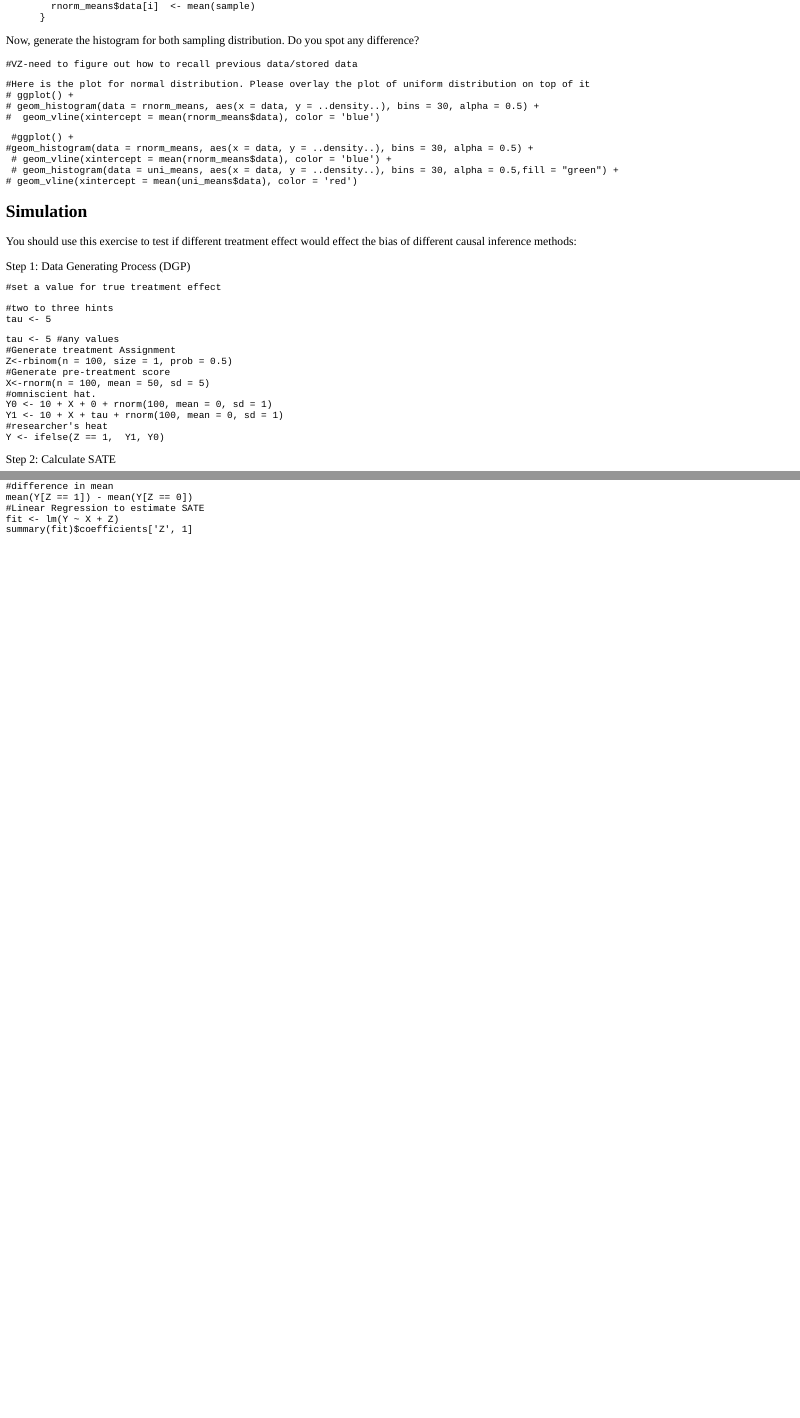
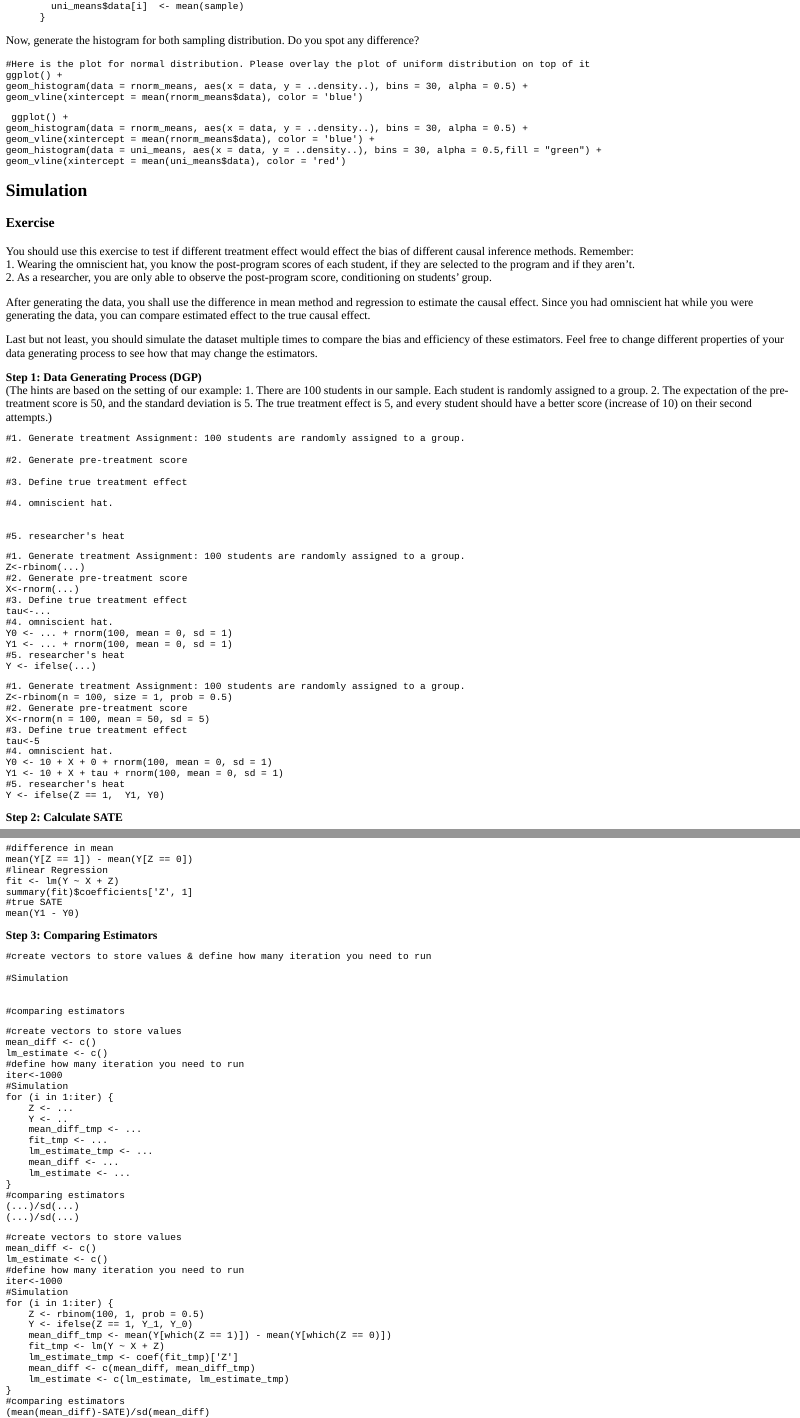
Before and after one commit to gui33627/Simulation_Shinyapp, an R Markdown document (Exercise/Exercise.Rmd): the page in a window 1100 px wide, from 2410 px down, and a second part further down, joined at a grey line. The pictures show the output file Exercise/Exercise.html that the author committed with the source, opened offline.

Commit message:
complete exercise using learnr, currently in rmarkdown file. (chain setup chunks to be fixed).

````diff
--- a/Exercise/Exercise.Rmd
+++ b/Exercise/Exercise.Rmd
@@ -192,64 +192,96 @@ for (i in 1:1000) {
   #generate a sample using uniform distribution
         sample <- runif(n = 100, min = 35, max = 65)
   #calculate and store the the mean value
-        rnorm_means$data[i]  <- mean(sample)
+        uni_means$data[i]  <- mean(sample)
       }
 ```
 
 Now, generate the histogram for both sampling distribution. Do you spot any difference?
 
-```{r clt3, exercise=TRUE, exercise.eval=TRUE}
-#VZ-need to figure out how to recall previous data/stored data
+```{r clt3, exercise=TRUE, exercise.eval=TRUE,exercise.setup = "clt2"}
 
 ```
 
 ```{r clt3-hint}
 #Here is the plot for normal distribution. Please overlay the plot of uniform distribution on top of it
-# ggplot() +
-# geom_histogram(data = rnorm_means, aes(x = data, y = ..density..), bins = 30, alpha = 0.5) +
-#  geom_vline(xintercept = mean(rnorm_means$data), color = 'blue')
+ggplot() +
+geom_histogram(data = rnorm_means, aes(x = data, y = ..density..), bins = 30, alpha = 0.5) +
+geom_vline(xintercept = mean(rnorm_means$data), color = 'blue')
 
 ```
 
 
 ```{r clt3-solution}
- #ggplot() +
-#geom_histogram(data = rnorm_means, aes(x = data, y = ..density..), bins = 30, alpha = 0.5) +
- # geom_vline(xintercept = mean(rnorm_means$data), color = 'blue') +
- # geom_histogram(data = uni_means, aes(x = data, y = ..density..), bins = 30, alpha = 0.5,fill = "green") +
-# geom_vline(xintercept = mean(uni_means$data), color = 'red')
+ ggplot() +
+geom_histogram(data = rnorm_means, aes(x = data, y = ..density..), bins = 30, alpha = 0.5) +
+geom_vline(xintercept = mean(rnorm_means$data), color = 'blue') +
+geom_histogram(data = uni_means, aes(x = data, y = ..density..), bins = 30, alpha = 0.5,fill = "green") +
+geom_vline(xintercept = mean(uni_means$data), color = 'red')
 
 ```
 
+## Simulation
+
+### Exercise
+You should use this exercise to test if different treatment effect would effect the bias of different causal inference methods. Remember:
+1. Wearing the omniscient hat, you know the post-program scores of each student, if they are selected to the program and if they aren't.
+2. As a researcher, you are only able to observe the post-program score, conditioning on students' group.
+
+After generating the data, you shall use the difference in mean method and regression to estimate the causal effect. Since you had omniscient hat while you were generating the data, you can compare estimated effect to the true causal effect.
+
+Last but not least, you should simulate the dataset multiple times to compare the bias and efficiency of these estimators. Feel free to change different properties of your data generating process to see how that may change the estimators.
+
+**Step 1: Data Generating Process (DGP)**
+(The hints are based on the setting of our example: 1. There are 100 students in our sample. Each student is randomly assigned to a group. 2. The expectation of the pre-treatment score is 50, and the standard deviation is 5. The true treatment effect is 5, and every student should have a better score (increase of 10) on their second attempts.)
+```{r simprac, exercise=TRUE, exercise.eval=TRUE}
 
 
-## Simulation
 
-You should use this exercise to test if different treatment effect would effect the bias of different causal inference methods:
 
-Step 1: Data Generating Process (DGP)
-```{r simprac, exercise=TRUE, exercise.eval=TRUE}
-#set a value for true treatment effect
 
 ```
 
-```{r simprac-hint}
-#two to three hints
-tau <- 5
+```{r simprac-hint-1}
+#1. Generate treatment Assignment: 100 students are randomly assigned to a group.
+
+#2. Generate pre-treatment score
+
+#3. Define true treatment effect
+
+#4. omniscient hat.
+
+
+#5. researcher's heat
+
+```
+
+```{r simprac-hint-2}
+#1. Generate treatment Assignment: 100 students are randomly assigned to a group.
+Z<-rbinom(...)
+#2. Generate pre-treatment score
+X<-rnorm(...)
+#3. Define true treatment effect
+tau<-...
+#4. omniscient hat.
+Y0 <- ... + rnorm(100, mean = 0, sd = 1)
+Y1 <- ... + rnorm(100, mean = 0, sd = 1)
+#5. researcher's heat
+Y <- ifelse(...)
 ```
 
 ```{r simprac-solution}
-tau <- 5 #any values
-#Generate treatment Assignment
+#1. Generate treatment Assignment: 100 students are randomly assigned to a group.
 Z<-rbinom(n = 100, size = 1, prob = 0.5)
-#Generate pre-treatment score
+#2. Generate pre-treatment score
 X<-rnorm(n = 100, mean = 50, sd = 5)
-#omniscient hat.
+#3. Define true treatment effect
+tau<-5
+#4. omniscient hat.
 Y0 <- 10 + X + 0 + rnorm(100, mean = 0, sd = 1)
 Y1 <- 10 + X + tau + rnorm(100, mean = 0, sd = 1)
-#researcher's heat
+#5. researcher's heat
 Y <- ifelse(Z == 1,  Y1, Y0)
 ```
 
-Step 2: Calculate SATE
-```{r simprac2, exercise=TRUE, exercise.eval=TRUE}
+**Step 2: Calculate SATE**
+```{r simprac2, exercise=TRUE, exercise.eval=TRUE, exercise.setup = "simprac"}
@@ -266 +307,9 @@ Step 2: Calculate SATE
+```{r simprac2-solution}
+
+#difference in mean
+mean(Y[Z == 1]) - mean(Y[Z == 0])
+#linear Regression
+fit <- lm(Y ~ X + Z)
+summary(fit)$coefficients['Z', 1]
+#true SATE
 mean(Y1 - Y0)
@@ -272,5 +317,12 @@ summary(fit)$...
 
+**Step 3: Comparing Estimators**
+```{r simprac3, exercise=TRUE, exercise.eval=TRUE , exercise.setup = "simprac2"}
+#create vectors to store values & define how many iteration you need to run
+
+#Simulation
+
+
+#comparing estimators
 
 ```
 
-```{r simprac2-solution}
@@ -279,5 +329,39 @@ mean(Y1 - Y0)
-#difference in mean
-mean(Y[Z == 1]) - mean(Y[Z == 0])
-#Linear Regression to estimate SATE
-fit <- lm(Y ~ X + Z)
-summary(fit)$coefficients['Z', 1]
+```{r simprac3-hint}
+#create vectors to store values
+mean_diff <- c()
+lm_estimate <- c()
+#define how many iteration you need to run
+iter<-1000
+#Simulation
+for (i in 1:iter) {
+    Z <- ...
+    Y <- ..
+    mean_diff_tmp <- ...
+    fit_tmp <- ...
+    lm_estimate_tmp <- ...
+    mean_diff <- ...
+    lm_estimate <- ...
+}
+#comparing estimators
+(...)/sd(...)
+(...)/sd(...)
+```
+
+```{r simprac3-solution}
+#create vectors to store values
+mean_diff <- c()
+lm_estimate <- c()
+#define how many iteration you need to run
+iter<-1000
+#Simulation
+for (i in 1:iter) {
+    Z <- rbinom(100, 1, prob = 0.5)
+    Y <- ifelse(Z == 1, Y_1, Y_0)
+    mean_diff_tmp <- mean(Y[which(Z == 1)]) - mean(Y[which(Z == 0)])
+    fit_tmp <- lm(Y ~ X + Z)
+    lm_estimate_tmp <- coef(fit_tmp)['Z']
+    mean_diff <- c(mean_diff, mean_diff_tmp)
+    lm_estimate <- c(lm_estimate, lm_estimate_tmp)
+}
+#comparing estimators
+(mean(mean_diff)-SATE)/sd(mean_diff)
@@ -287,4 +370,0 @@ summary(fit)$coefficients['Z', 1]
-Step 3: Comparing Estimators
-```{r}
-#not sure if we need to build this part into the exercise
-```
````
Also changed, not shown: Exercise/Exercise.html, Exercise/Exercise.Rmd (27 more changed lines), 1 other file.
